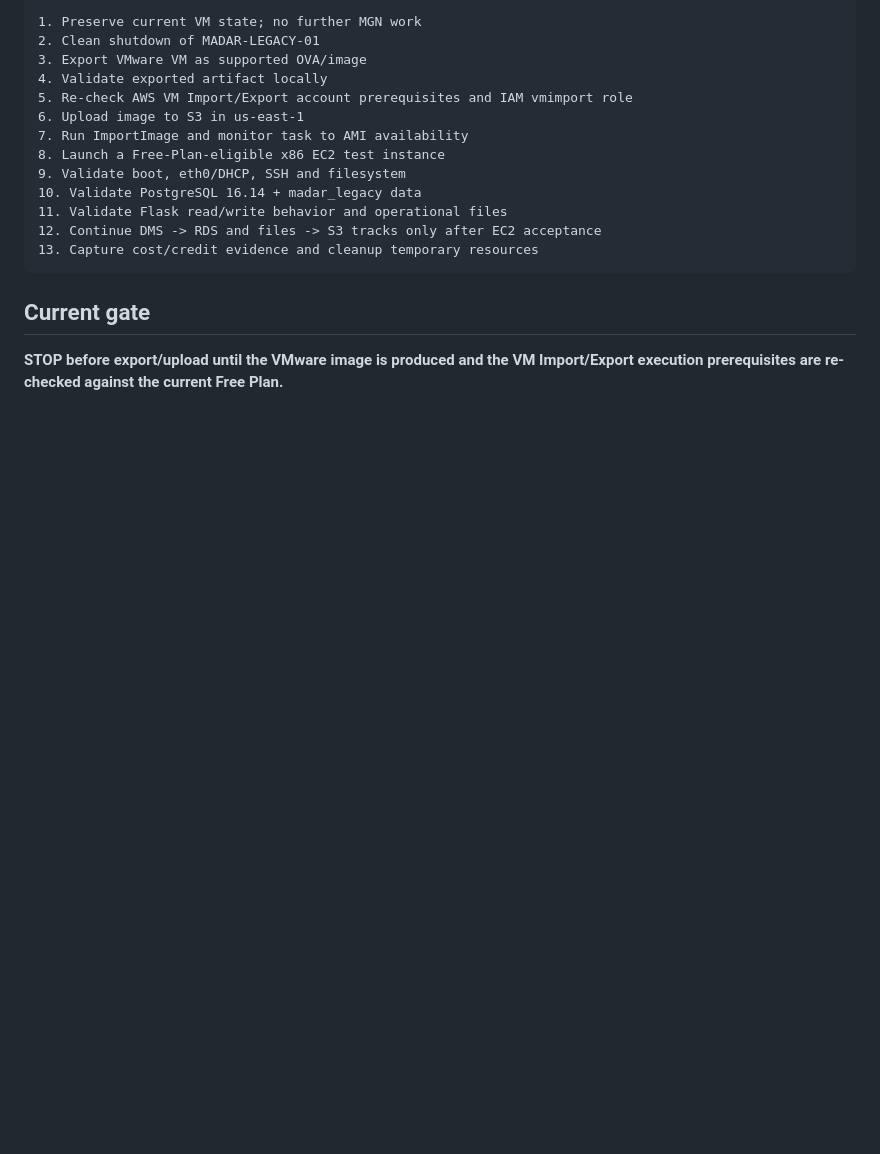
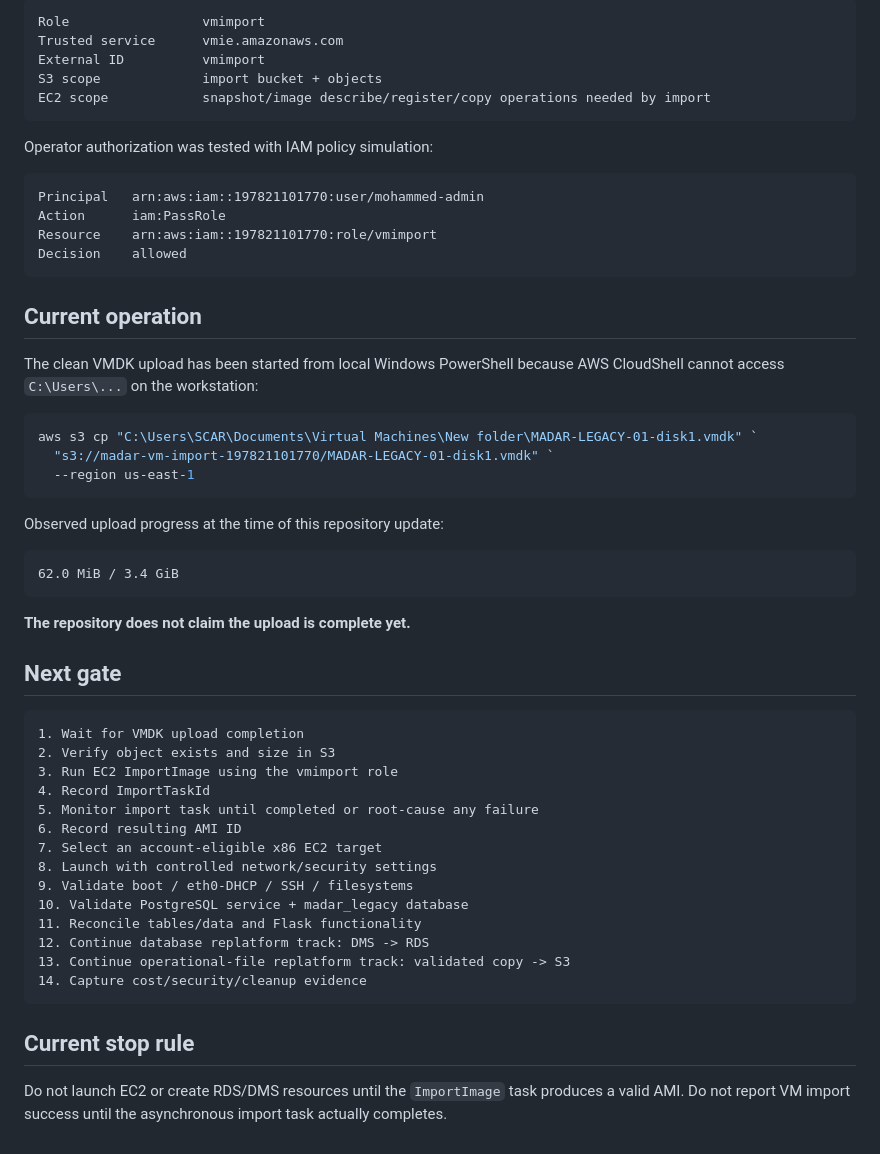
Before and after one commit to EngMohammedBashir/MADAR-legacy-migration-data-center-exit, a Markdown page: CURRENT-STATE.md, the part around one of its changes. Drawn GitHub-style; blank space fills up the shorter version.

Commit message:
docs: advance current state to active VM Import/Export staging

````diff
--- a/CURRENT-STATE.md
+++ b/CURRENT-STATE.md
@@ -166,20 +100,58 @@ Guardrails:
 
 ```text
-1. Preserve current VM state; no further MGN work
-2. Clean shutdown of MADAR-LEGACY-01
-3. Export VMware VM as supported OVA/image
-4. Validate exported artifact locally
-5. Re-check AWS VM Import/Export account prerequisites and IAM vmimport role
-6. Upload image to S3 in us-east-1
-7. Run ImportImage and monitor task to AMI availability
-8. Launch a Free-Plan-eligible x86 EC2 test instance
-9. Validate boot, eth0/DHCP, SSH and filesystem
-10. Validate PostgreSQL 16.14 + madar_legacy data
-11. Validate Flask read/write behavior and operational files
-12. Continue DMS -> RDS and files -> S3 tracks only after EC2 acceptance
-13. Capture cost/credit evidence and cleanup temporary resources
+Role                 vmimport
+Trusted service      vmie.amazonaws.com
+External ID          vmimport
+S3 scope             import bucket + objects
+EC2 scope            snapshot/image describe/register/copy operations needed by import
 ```
 
-## Current gate
+Operator authorization was tested with IAM policy simulation:
 
-**STOP before export/upload until the VMware image is produced and the VM Import/Export execution prerequisites are re-checked against the current Free Plan.**
+```text
+Principal   arn:aws:iam::197821101770:user/mohammed-admin
+Action      iam:PassRole
+Resource    arn:aws:iam::197821101770:role/vmimport
+Decision    allowed
+```
+
+## Current operation
+
+The clean VMDK upload has been started from local Windows PowerShell because AWS CloudShell cannot access `C:\Users\...` on the workstation:
+
+```powershell
+aws s3 cp "C:\Users\SCAR\Documents\Virtual Machines\New folder\MADAR-LEGACY-01-disk1.vmdk" `
+  "s3://madar-vm-import-197821101770/MADAR-LEGACY-01-disk1.vmdk" `
+  --region us-east-1
+```
+
+Observed upload progress at the time of this repository update:
+
+```text
+62.0 MiB / 3.4 GiB
+```
+
+**The repository does not claim the upload is complete yet.**
+
+## Next gate
+
+```text
+1. Wait for VMDK upload completion
+2. Verify object exists and size in S3
+3. Run EC2 ImportImage using the vmimport role
+4. Record ImportTaskId
+5. Monitor import task until completed or root-cause any failure
+6. Record resulting AMI ID
+7. Select an account-eligible x86 EC2 target
+8. Launch with controlled network/security settings
+9. Validate boot / eth0-DHCP / SSH / filesystems
+10. Validate PostgreSQL service + madar_legacy database
+11. Reconcile tables/data and Flask functionality
+12. Continue database replatform track: DMS -> RDS
+13. Continue operational-file replatform track: validated copy -> S3
+14. Capture cost/security/cleanup evidence
+```
+
+## Current stop rule
+
+Do not launch EC2 or create RDS/DMS resources until the `ImportImage` task produces a valid AMI. Do not report VM import success until the asynchronous import task actually completes.
````
Also changed, not shown: other parts of CURRENT-STATE.md (+62 -128 lines).
